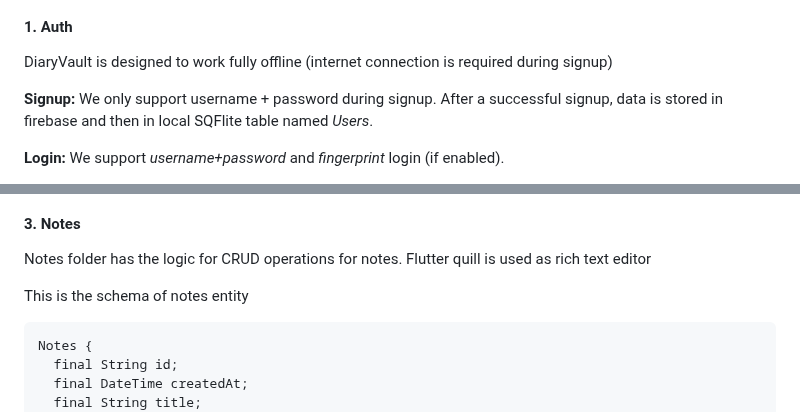
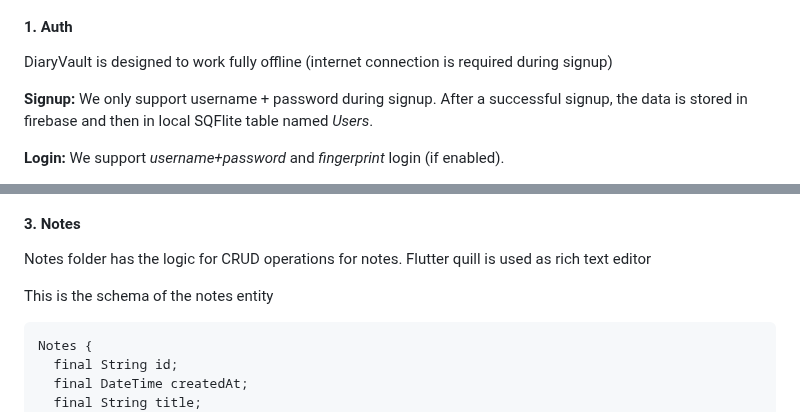
Before and after one commit to SankethBK/diaryvault, a Markdown page: README.md, 2 parts joined by grey strips. Drawn GitHub-style.

````diff
--- a/README.md
+++ b/README.md
@@ -91,7 +91,7 @@ These are the major features as of now
 DiaryVault is designed to work fully offline (internet connection is required during signup)
 
 
-**Signup:** We only support username + password during signup. After a successful signup, data is stored in firebase and then in local SQFlite table named *Users*.
+**Signup:** We only support username + password during signup. After a successful signup, the data is stored in firebase and then in local SQFlite table named *Users*.
 
 **Login:** We support *username+password* and *fingerprint* login (if enabled).
 1. When a *username+password* login is attempted first its validated with data stored with *Users* table, if success user is logged in.
@@ -106,7 +106,7 @@ Other features like **forgot password**, **reset email**, **reset password** are
 
 Notes folder has the logic for CRUD operations for notes. Flutter quill is used as rich text editor
 
-This is the schema of notes entity
+This is the schema of the notes entity
 ```
 Notes {
   final String id;
````
